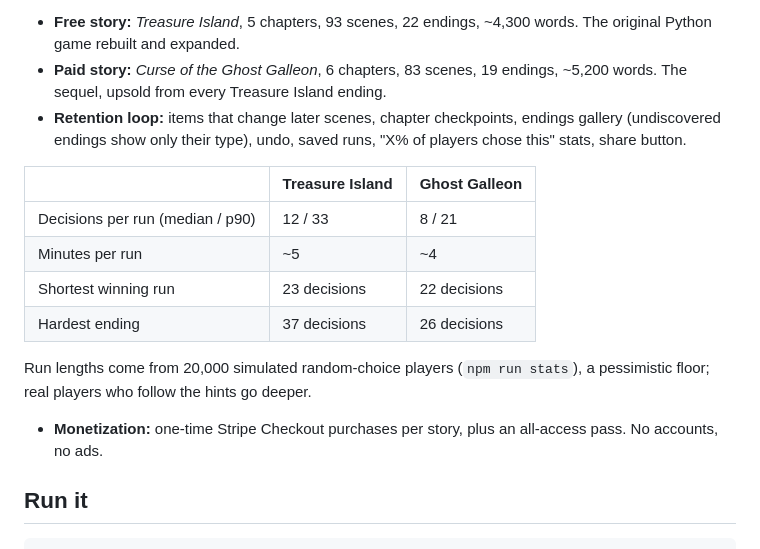
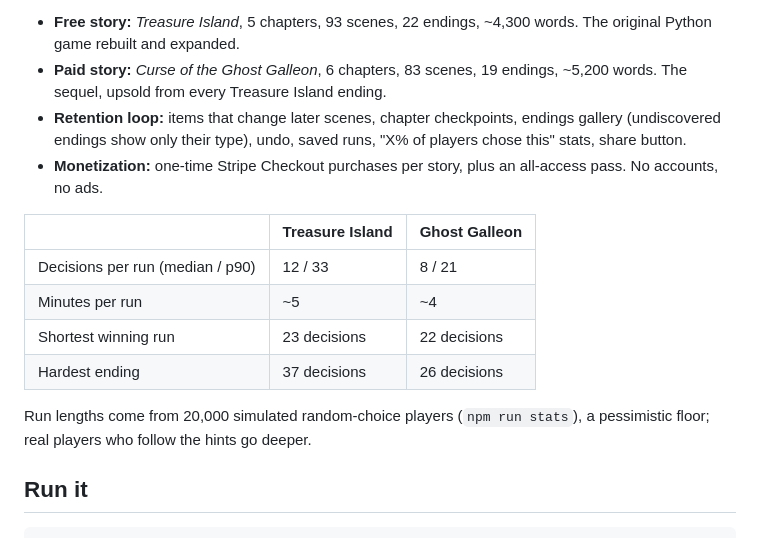
Before and after one commit to tylereric24/Choose-Your-Adventure, a Markdown page: README.md, the part around the change. GitHub-like rendering.

Commit message:
README: keep feature list together above the length table
Co-Authored-By: Claude Opus 5.5 <noreply@anthropic.com>
Claude-Session: https://claude.ai/code/session_01QJZFEFeCxkkAoiq3sZ7Sxg

```diff
--- a/README.md
+++ b/README.md
@@ -6,6 +6,7 @@ Installable web app (PWA), zero runtime dependencies, Node 20+.
 - **Free story:** *Treasure Island*, 5 chapters, 93 scenes, 22 endings, ~4,300 words. The original Python game rebuilt and expanded.
 - **Paid story:** *Curse of the Ghost Galleon*, 6 chapters, 83 scenes, 19 endings, ~5,200 words. The sequel, upsold from every Treasure Island ending.
 - **Retention loop:** items that change later scenes, chapter checkpoints, endings gallery (undiscovered endings show only their type), undo, saved runs, "X% of players chose this" stats, share button.
+- **Monetization:** one-time Stripe Checkout purchases per story, plus an all-access pass. No accounts, no ads.
 
 | | Treasure Island | Ghost Galleon |
 |---|---|---|
@@ -15,7 +16,6 @@ Installable web app (PWA), zero runtime dependencies, Node 20+.
 | Hardest ending | 37 decisions | 26 decisions |
 
 Run lengths come from 20,000 simulated random-choice players (`npm run stats`), a pessimistic floor; real players who follow the hints go deeper.
-- **Monetization:** one-time Stripe Checkout purchases per story, plus an all-access pass. No accounts, no ads.
 
 ## Run it
 
```
